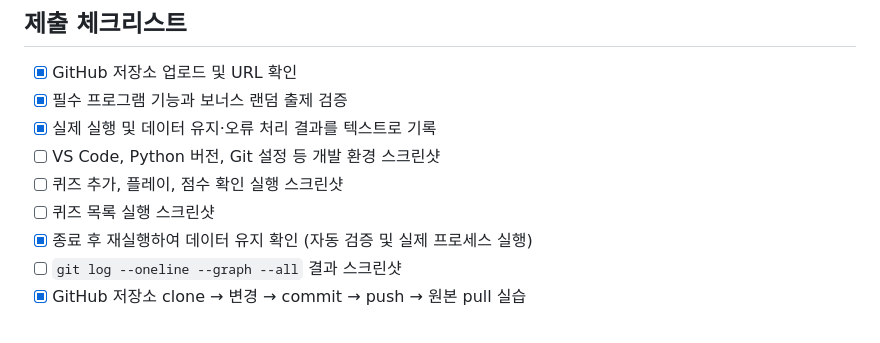
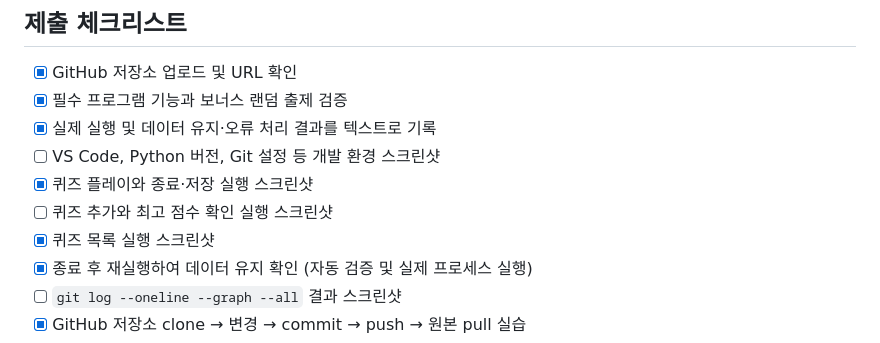
Before and after one commit to gyungmini306-blip/codyssey-E1-2-quiz-game, a Markdown page: README.md, the part around one of its changes. GitHub-like rendering.

```diff
--- a/README.md
+++ b/README.md
@@ -253,8 +262,9 @@ git pull
 - [x] 필수 프로그램 기능과 보너스 랜덤 출제 검증
 - [x] 실제 실행 및 데이터 유지·오류 처리 결과를 텍스트로 기록
 - [ ] VS Code, Python 버전, Git 설정 등 개발 환경 스크린샷
-- [ ] 퀴즈 추가, 플레이, 점수 확인 실행 스크린샷
-- [ ] 퀴즈 목록 실행 스크린샷
+- [x] 퀴즈 플레이와 종료·저장 실행 스크린샷
+- [ ] 퀴즈 추가와 최고 점수 확인 실행 스크린샷
+- [x] 퀴즈 목록 실행 스크린샷
 - [x] 종료 후 재실행하여 데이터 유지 확인 (자동 검증 및 실제 프로세스 실행)
 - [ ] `git log --oneline --graph --all` 결과 스크린샷
 - [x] GitHub 저장소 clone → 변경 → commit → push → 원본 pull 실습
```
Also changed, not shown: other parts of README.md (+10 -1 lines), docs/screenshots/quiz-list.png (added), docs/screenshots/quiz-play.png (added), docs/screenshots/quiz-save.png (added), 1 other file.
